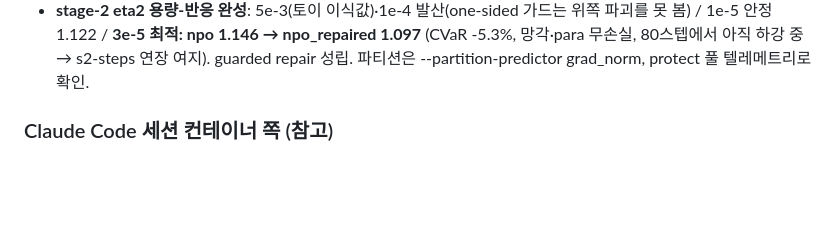
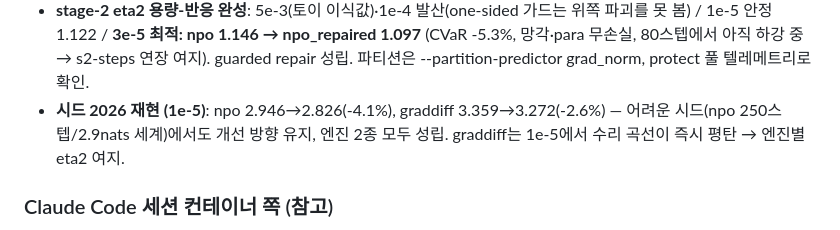
Before and after one commit to oliviajieuns/retain-susceptibility, a Markdown page: CLAUDE.md, the part around the change. GitHub-like rendering; blank space fills up the shorter version.

Commit message:
CLAUDE.md: seed-2026 reproduction of guarded repair (npo -4.1%, graddiff -2.6%)
Co-Authored-By: Claude Fable 5 <noreply@anthropic.com>
Claude-Session: https://claude.ai/code/session_01Cmte3bp2ZogdAwgB7aZcWu

```diff
--- a/CLAUDE.md
+++ b/CLAUDE.md
@@ -69,6 +69,9 @@ Claude Code 세션 컨테이너에는 GPU가 없다 (CPU 검증만 가능).
   파괴를 못 봄) / 1e-5 안정 1.122 / **3e-5 최적: npo 1.146 → npo_repaired 1.097**
   (CVaR -5.3%, 망각·para 무손실, 80스텝에서 아직 하강 중 → s2-steps 연장 여지).
   guarded repair 성립. 파티션은 --partition-predictor grad_norm, protect 풀 텔레메트리로 확인.
+- **시드 2026 재현 (1e-5)**: npo 2.946→2.826(-4.1%), graddiff 3.359→3.272(-2.6%) — 어려운
+  시드(npo 250스텝/2.9nats 세계)에서도 개선 방향 유지, 엔진 2종 모두 성립. graddiff는 1e-5에서
+  수리 곡선이 즉시 평탄 → 엔진별 eta2 여지.
 
 ### Claude Code 세션 컨테이너 쪽 (참고)
 - GPU 없음, HF/download.pytorch.org 프록시 차단, PyPI는 허용.
```
